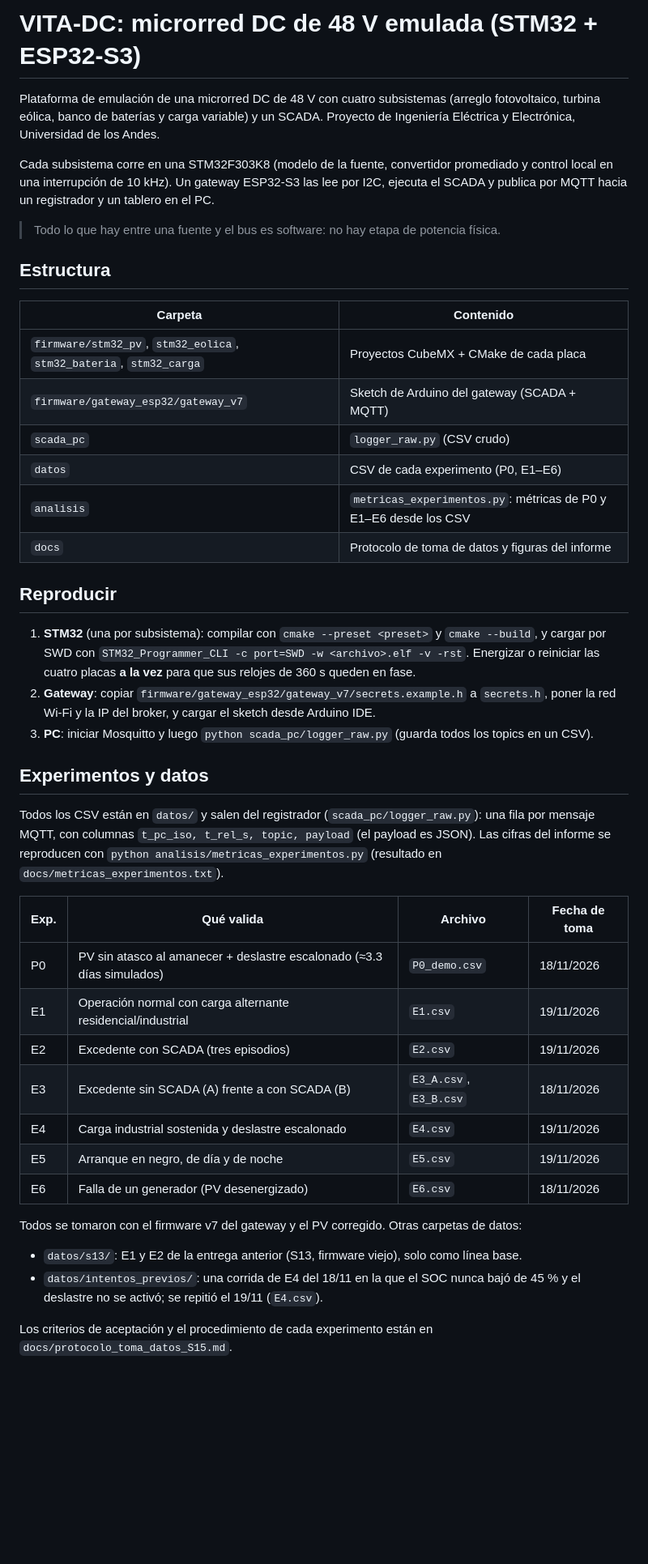
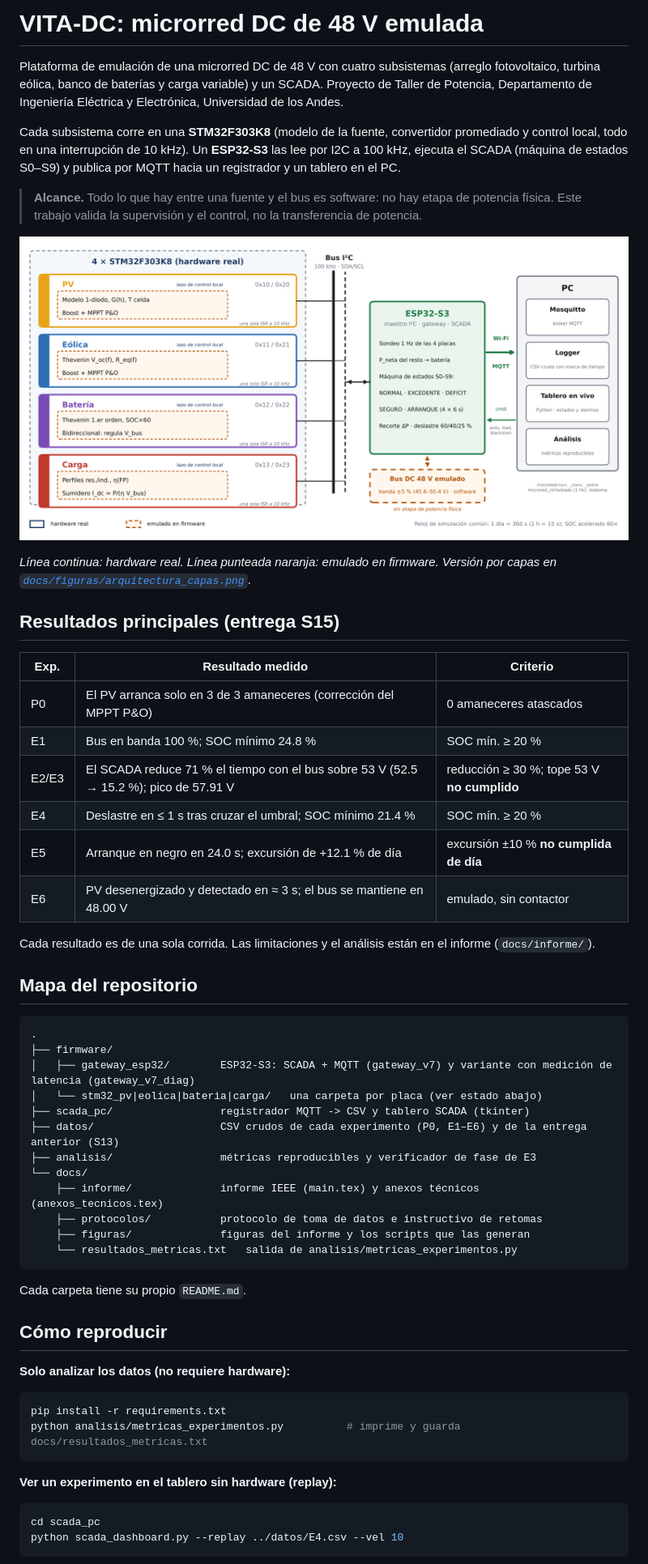
Before and after one commit to soofffp/VITA-DC-Microgrid, a Markdown page: README.md, the part around one of its changes. Shown at 81% size. Rendered like a GitHub page; pictures changed too: docs/figuras/arquitectura.png (added); blank space fills up the shorter version.

````diff
--- a/README.md
+++ b/README.md
@@ -1,45 +1,60 @@
-# VITA-DC: microrred DC de 48 V emulada (STM32 + ESP32-S3)
+# VITA-DC: microrred DC de 48 V emulada
 
-Plataforma de emulación de una microrred DC de 48 V con cuatro subsistemas (arreglo fotovoltaico, turbina eólica, banco de baterías y carga variable) y un SCADA. Proyecto de Ingeniería Eléctrica y Electrónica, Universidad de los Andes.
+Plataforma de emulación de una microrred DC de 48 V con cuatro subsistemas (arreglo fotovoltaico, turbina eólica, banco de baterías y carga variable) y un SCADA. Proyecto de Taller de Potencia, Departamento de Ingeniería Eléctrica y Electrónica, Universidad de los Andes.
 
-Cada subsistema corre en una STM32F303K8 (modelo de la fuente, convertidor promediado y control local en una interrupción de 10 kHz). Un gateway ESP32-S3 las lee por I2C, ejecuta el SCADA y publica por MQTT hacia un registrador y un tablero en el PC.
+Cada subsistema corre en una **STM32F303K8** (modelo de la fuente, convertidor promediado y control local, todo en una interrupción de 10 kHz). Un **ESP32-S3** las lee por I2C a 100 kHz, ejecuta el SCADA (máquina de estados S0–S9) y publica por MQTT hacia un registrador y un tablero en el PC.
 
-> Todo lo que hay entre una fuente y el bus es software: no hay etapa de potencia física.
+> **Alcance.** Todo lo que hay entre una fuente y el bus es software: no hay etapa de potencia física. Este trabajo valida la supervisión y el control, no la transferencia de potencia.
 
-## Estructura
+![Arquitectura del sistema](docs/figuras/arquitectura.png)
 
-| Carpeta | Contenido |
-|---|---|
-| `firmware/stm32_pv`, `stm32_eolica`, `stm32_bateria`, `stm32_carga` | Proyectos CubeMX + CMake de cada placa |
-| `firmware/gateway_esp32/gateway_v7` | Sketch de Arduino del gateway (SCADA + MQTT) |
-| `scada_pc` | `logger_raw.py` (CSV crudo) |
-| `datos` | CSV de cada experimento (P0, E1–E6) |
-| `analisis` | `metricas_experimentos.py`: métricas de P0 y E1–E6 desde los CSV |
-| `docs` | Protocolo de toma de datos y figuras del informe |
+*Línea continua: hardware real. Línea punteada naranja: emulado en firmware. Versión por capas en [`docs/figuras/arquitectura_capas.png`](docs/figuras/arquitectura_capas.png).*
 
-## Reproducir
+## Resultados principales (entrega S15)
 
-1. **STM32** (una por subsistema): compilar con `cmake --preset <preset>` y `cmake --build`, y cargar por SWD con `STM32_Programmer_CLI -c port=SWD -w <archivo>.elf -v -rst`. Energizar o reiniciar las cuatro placas **a la vez** para que sus relojes de 360 s queden en fase.
-2. **Gateway**: copiar `firmware/gateway_esp32/gateway_v7/secrets.example.h` a `secrets.h`, poner la red Wi-Fi y la IP del broker, y cargar el sketch desde Arduino IDE.
-3. **PC**: iniciar Mosquitto y luego `python scada_pc/logger_raw.py` (guarda todos los topics en un CSV).
+| Exp. | Resultado medido | Criterio |
+|---|---|---|
+| P0 | El PV arranca solo en 3 de 3 amaneceres (corrección del MPPT P&O) | 0 amaneceres atascados |
+| E1 | Bus en banda 100 %; SOC mínimo 24.8 % | SOC mín. ≥ 20 % |
+| E2/E3 | El SCADA reduce 71 % el tiempo con el bus sobre 53 V (52.5 → 15.2 %); pico de 57.91 V | reducción ≥ 30 %; tope 53 V **no cumplido** |
+| E4 | Deslastre en ≤ 1 s tras cruzar el umbral; SOC mínimo 21.4 % | SOC mín. ≥ 20 % |
+| E5 | Arranque en negro en 24.0 s; excursión de +12.1 % de día | excursión ±10 % **no cumplida de día** |
+| E6 | PV desenergizado y detectado en ≈ 3 s; el bus se mantiene en 48.00 V | emulado, sin contactor |
 
-## Experimentos y datos
+Cada resultado es de una sola corrida. Las limitaciones y el análisis están en el informe (`docs/informe/`).
 
-Todos los CSV están en `datos/` y salen del registrador (`scada_pc/logger_raw.py`): una fila por mensaje MQTT, con columnas `t_pc_iso, t_rel_s, topic, payload` (el payload es JSON). Las cifras del informe se reproducen con `python analisis/metricas_experimentos.py` (resultado en `docs/metricas_experimentos.txt`).
+## Mapa del repositorio
 
-| Exp. | Qué valida | Archivo | Fecha de toma |
-|---|---|---|---|
-| P0 | PV sin atasco al amanecer + deslastre escalonado (≈3.3 días simulados) | `P0_demo.csv` | 18/11/2026 |
-| E1 | Operación normal con carga alternante residencial/industrial | `E1.csv` | 19/11/2026 |
-| E2 | Excedente con SCADA (tres episodios) | `E2.csv` | 19/11/2026 |
-| E3 | Excedente sin SCADA (A) frente a con SCADA (B) | `E3_A.csv`, `E3_B.csv` | 18/11/2026 |
-| E4 | Carga industrial sostenida y deslastre escalonado | `E4.csv` | 19/11/2026 |
-| E5 | Arranque en negro, de día y de noche | `E5.csv` | 19/11/2026 |
-| E6 | Falla de un generador (PV desenergizado) | `E6.csv` | 18/11/2026 |
+```
+.
+├── firmware/
+│   ├── gateway_esp32/        ESP32-S3: SCADA + MQTT (gateway_v7) y variante con medición de latencia (gateway_v7_diag)
+│   └── stm32_pv|eolica|bateria|carga/   una carpeta por placa (ver estado abajo)
+├── scada_pc/                 registrador MQTT -> CSV y tablero SCADA (tkinter)
+├── datos/                    CSV crudos de cada experimento (P0, E1–E6) y de la entrega anterior (S13)
+├── analisis/                 métricas reproducibles y verificador de fase de E3
+└── docs/
+    ├── informe/              informe IEEE (main.tex) y anexos técnicos (anexos_tecnicos.tex)
+    ├── protocolos/           protocolo de toma de datos e instructivo de retomas
+    ├── figuras/              figuras del informe y los scripts que las generan
+    └── resultados_metricas.txt   salida de analisis/metricas_experimentos.py
+```
 
-Todos se tomaron con el firmware v7 del gateway y el PV corregido. Otras carpetas de datos:
+Cada carpeta tiene su propio `README.md`.
 
-- `datos/s13/`: E1 y E2 de la entrega anterior (S13, firmware viejo), solo como línea base.
-- `datos/intentos_previos/`: una corrida de E4 del 18/11 en la que el SOC nunca bajó de 45 % y el deslastre no se activó; se repitió el 19/11 (`E4.csv`).
+## Cómo reproducir
 
-Los criterios de aceptación y el procedimiento de cada experimento están en `docs/protocolo_toma_datos_S15.md`.
+**Solo analizar los datos (no requiere hardware):**
+
+```bash
+pip install -r requirements.txt
+python analisis/metricas_experimentos.py          # imprime y guarda docs/resultados_metricas.txt
+```
+
+**Ver un experimento en el tablero sin hardware (replay):**
+
+```bash
+cd scada_pc
+python scada_dashboard.py --replay ../datos/E4.csv --vel 10
+```
+
````
Also changed, not shown: other parts of README.md (+17 -1 lines), analisis/README.md (added, +13 -0 lines), datos/README.md (added, +45 -0 lines), docs/README.md (added, +12 -0 lines), docs/protocolos/instructivo_retomas_S15.md (renamed from docs/instructivo_retomas_S15.md, +1 -1 lines), firmware/README.md (added, +14 -0 lines), scada_pc/README.md (added, +16 -0 lines), docs/figuras/arquitectura_capas.png (added), docs/protocolos/protocolo_toma_datos_S15.md (renamed from docs/protocolo_toma_datos_S15.md), 12 other files.
